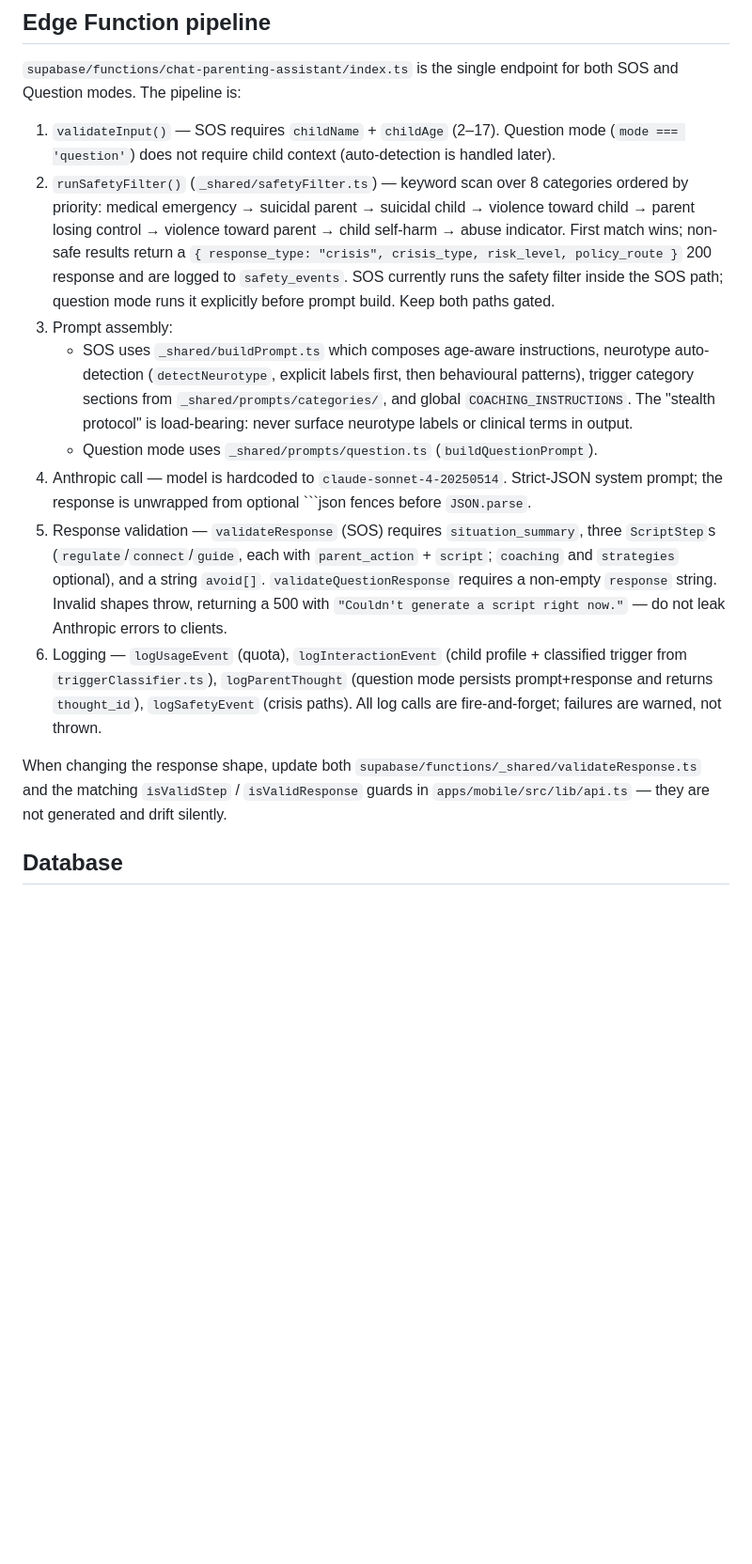
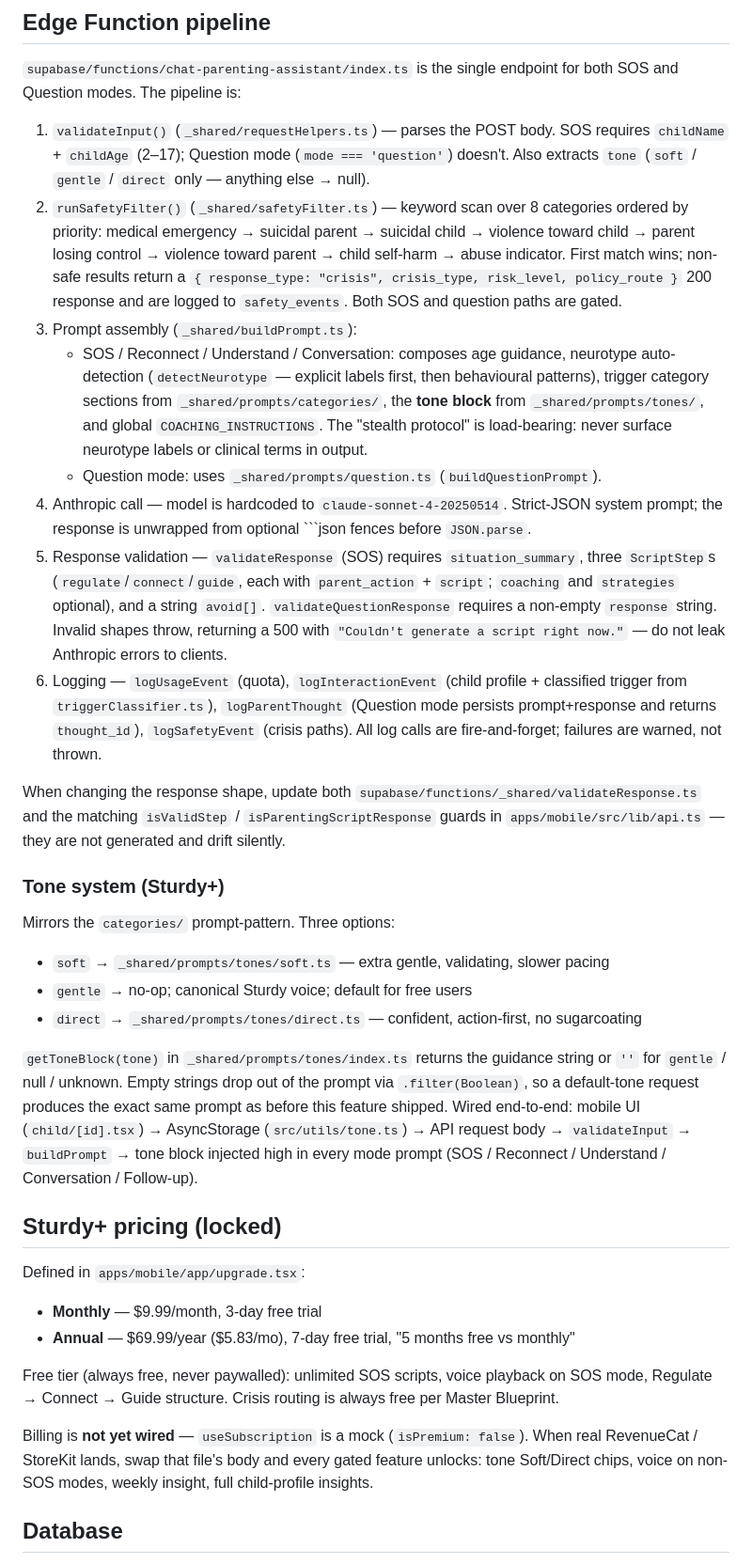
Before and after one commit to mrhtly83-cmd/sturdy, a Markdown page: CLAUDE.md, the part around one of its changes. Shown at 94% size. Drawn GitHub-style; blank space fills up the shorter version.

````diff
--- a/CLAUDE.md
+++ b/CLAUDE.md
@@ -69,16 +97,37 @@ Theme + fonts (v5 — locked):
 
 `supabase/functions/chat-parenting-assistant/index.ts` is the single endpoint for both SOS and Question modes. The pipeline is:
 
-1. `validateInput()` — SOS requires `childName` + `childAge` (2–17). Question mode (`mode === 'question'`) does not require child context (auto-detection is handled later).
-2. `runSafetyFilter()` (`_shared/safetyFilter.ts`) — keyword scan over 8 categories ordered by priority: medical emergency → suicidal parent → suicidal child → violence toward child → parent losing control → violence toward parent → child self-harm → abuse indicator. First match wins; non-safe results return a `{ response_type: "crisis", crisis_type, risk_level, policy_route }` 200 response and are logged to `safety_events`. SOS currently runs the safety filter inside the SOS path; question mode runs it explicitly before prompt build. Keep both paths gated.
-3. Prompt assembly:
-   - SOS uses `_shared/buildPrompt.ts` which composes age-aware instructions, neurotype auto-detection (`detectNeurotype`, explicit labels first, then behavioural patterns), trigger category sections from `_shared/prompts/categories/`, and global `COACHING_INSTRUCTIONS`. The "stealth protocol" is load-bearing: never surface neurotype labels or clinical terms in output.
-   - Question mode uses `_shared/prompts/question.ts` (`buildQuestionPrompt`).
+1. `validateInput()` (`_shared/requestHelpers.ts`) — parses the POST body. SOS requires `childName` + `childAge` (2–17); Question mode (`mode === 'question'`) doesn't. Also extracts `tone` (`soft` / `gentle` / `direct` only — anything else → null).
+2. `runSafetyFilter()` (`_shared/safetyFilter.ts`) — keyword scan over 8 categories ordered by priority: medical emergency → suicidal parent → suicidal child → violence toward child → parent losing control → violence toward parent → child self-harm → abuse indicator. First match wins; non-safe results return a `{ response_type: "crisis", crisis_type, risk_level, policy_route }` 200 response and are logged to `safety_events`. Both SOS and question paths are gated.
+3. Prompt assembly (`_shared/buildPrompt.ts`):
+   - SOS / Reconnect / Understand / Conversation: composes age guidance, neurotype auto-detection (`detectNeurotype` — explicit labels first, then behavioural patterns), trigger category sections from `_shared/prompts/categories/`, the **tone block** from `_shared/prompts/tones/`, and global `COACHING_INSTRUCTIONS`. The "stealth protocol" is load-bearing: never surface neurotype labels or clinical terms in output.
+   - Question mode: uses `_shared/prompts/question.ts` (`buildQuestionPrompt`).
 4. Anthropic call — model is hardcoded to `claude-sonnet-4-20250514`. Strict-JSON system prompt; the response is unwrapped from optional ```json fences before `JSON.parse`.
 5. Response validation — `validateResponse` (SOS) requires `situation_summary`, three `ScriptStep`s (`regulate`/`connect`/`guide`, each with `parent_action` + `script`; `coaching` and `strategies` optional), and a string `avoid[]`. `validateQuestionResponse` requires a non-empty `response` string. Invalid shapes throw, returning a 500 with `"Couldn't generate a script right now."` — do not leak Anthropic errors to clients.
-6. Logging — `logUsageEvent` (quota), `logInteractionEvent` (child profile + classified trigger from `triggerClassifier.ts`), `logParentThought` (question mode persists prompt+response and returns `thought_id`), `logSafetyEvent` (crisis paths). All log calls are fire-and-forget; failures are warned, not thrown.
+6. Logging — `logUsageEvent` (quota), `logInteractionEvent` (child profile + classified trigger from `triggerClassifier.ts`), `logParentThought` (Question mode persists prompt+response and returns `thought_id`), `logSafetyEvent` (crisis paths). All log calls are fire-and-forget; failures are warned, not thrown.
 
-When changing the response shape, update both `supabase/functions/_shared/validateResponse.ts` and the matching `isValidStep` / `isValidResponse` guards in `apps/mobile/src/lib/api.ts` — they are not generated and drift silently.
+When changing the response shape, update both `supabase/functions/_shared/validateResponse.ts` and the matching `isValidStep` / `isParentingScriptResponse` guards in `apps/mobile/src/lib/api.ts` — they are not generated and drift silently.
+
+### Tone system (Sturdy+)
+
+Mirrors the `categories/` prompt-pattern. Three options:
+
+- `soft` → `_shared/prompts/tones/soft.ts` — extra gentle, validating, slower pacing
+- `gentle` → no-op; canonical Sturdy voice; default for free users
+- `direct` → `_shared/prompts/tones/direct.ts` — confident, action-first, no sugarcoating
+
+`getToneBlock(tone)` in `_shared/prompts/tones/index.ts` returns the guidance string or `''` for `gentle` / null / unknown. Empty strings drop out of the prompt via `.filter(Boolean)`, so a default-tone request produces the exact same prompt as before this feature shipped. Wired end-to-end: mobile UI (`child/[id].tsx`) → AsyncStorage (`src/utils/tone.ts`) → API request body → `validateInput` → `buildPrompt` → tone block injected high in every mode prompt (SOS / Reconnect / Understand / Conversation / Follow-up).
+
+## Sturdy+ pricing (locked)
+
+Defined in `apps/mobile/app/upgrade.tsx`:
+
+- **Monthly** — $9.99/month, 3-day free trial
+- **Annual** — $69.99/year ($5.83/mo), 7-day free trial, "5 months free vs monthly"
+
+Free tier (always free, never paywalled): unlimited SOS scripts, voice playback on SOS mode, Regulate → Connect → Guide structure. Crisis routing is always free per Master Blueprint.
+
+Billing is **not yet wired** — `useSubscription` is a mock (`isPremium: false`). When real RevenueCat / StoreKit lands, swap that file's body and every gated feature unlocks: tone Soft/Direct chips, voice on non-SOS modes, weekly insight, full child-profile insights.
 
 ## Database
 
````
Also changed, not shown: other parts of CLAUDE.md (+49 -19 lines).
